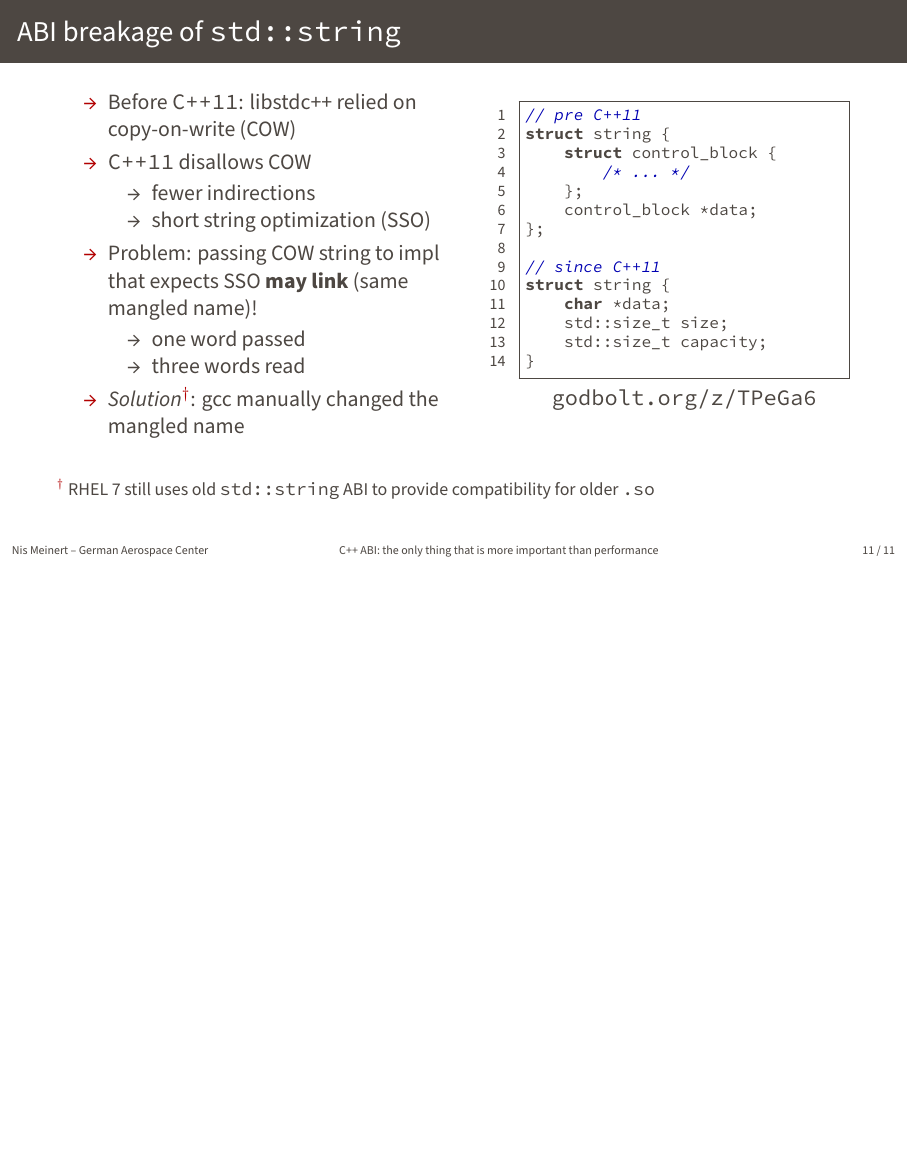
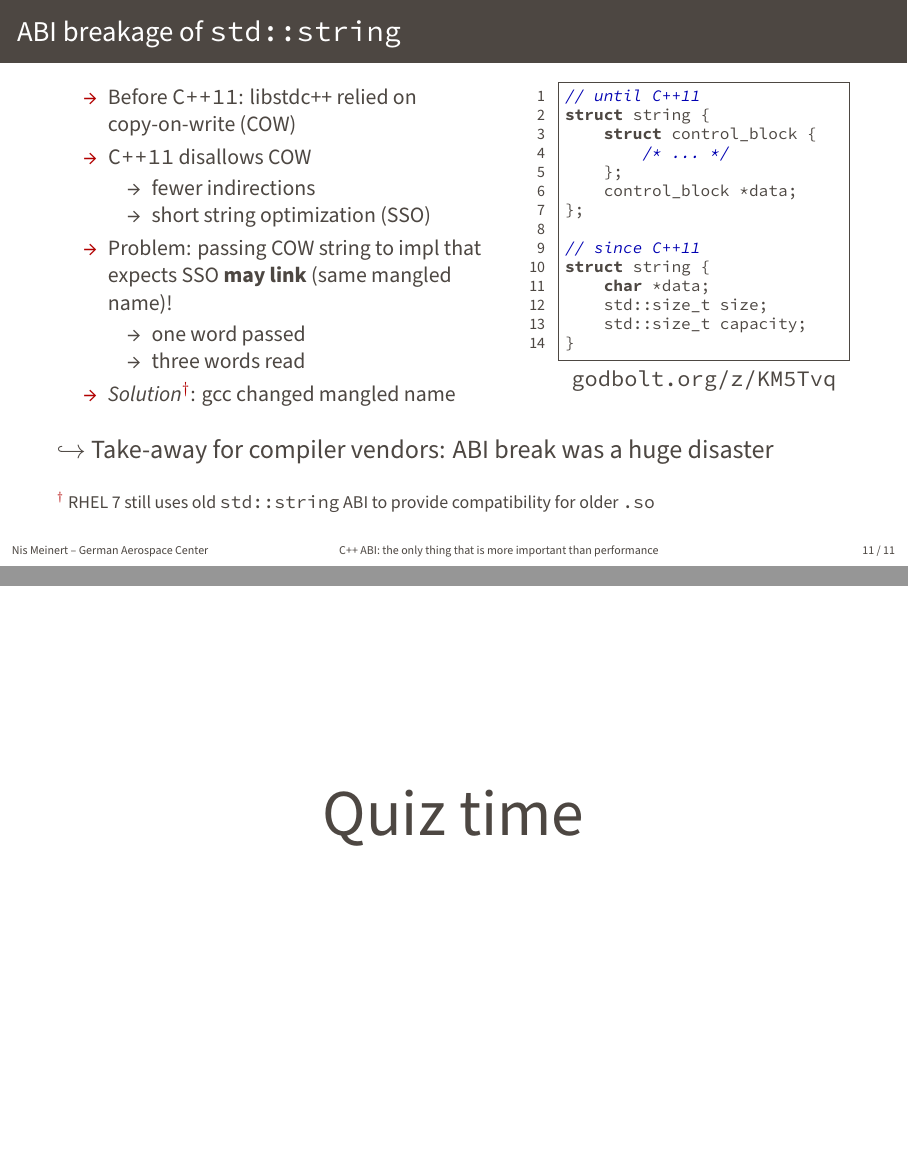
Before and after one commit to avitase/cpp_abi_talk, LaTeX slides (slides/main.tex, which reads slides/part1.tex, slides/part2.tex, snippets/snippet6_cpplst.tex): page 18 of 18 before the commit and pages 18 and 19 of 19 after it, the two joined at a grey line, the shorter picture padded with empty space. Compiled offline with XeLaTeX.

Commit message:
add part2 skeleton

```diff
--- a/slides/part1.tex
+++ b/slides/part1.tex
@@ -238,7 +238,7 @@ ret
 
 \begin{frame}{ABI breakage of \texttt{std::string}}
     \begin{columns}
-        \begin{column}{.5\textwidth}
+        \begin{column}{.55\textwidth}
             \begin{itemize}
                 \item Before \texttt{C++11}: libstdc++ relied on copy-on-write (COW)
                 \item \texttt{C++11} disallows COW
@@ -251,15 +251,19 @@ ret
                     \item one word passed
                     \item three words read
                 \end{itemize}
-                \item \textit{Solution}${}^{\color{vertexDarkRed}\dagger}$: gcc manually changed the mangled name
+                \item \textit{Solution}${}^{\color{vertexDarkRed}\dagger}$: gcc changed mangled name
             \end{itemize}
         \end{column}
-        \begin{column}{.4\textwidth}
+        \begin{column}{.35\textwidth}
             \inputcpplisting{snippet6}
         \end{column}
     \end{columns}
 
-    \vspace{5mm}
+    \vspace{3mm}
+
+    \scalebox{1.2}{$\hookrightarrow$ Take-away for compiler vendors: ABI break was a huge disaster}
+
+    \vspace{3mm}
 
     \footnotesize ${}^{\color{vertexDarkRed}\dagger}$ RHEL 7 still uses old \texttt{std::string} ABI to provide compatibility for older \texttt{.so}
 \end{frame}
--- /dev/null
+++ b/slides/part2.tex
@@ -0,0 +1,4 @@
+\begin{frame}[plain,noframenumbering]
+    \centering
+    \scalebox{3}{Quiz time}
+\end{frame}
--- a/snippets/snippet6_cpplst.tex
+++ b/snippets/snippet6_cpplst.tex
@@ -1,5 +1,5 @@
-\begin{lstlisting}[title=\href{https://godbolt.org/z/TPeGa6}{\texttt{godbolt.org/z/TPeGa6}}]
-// pre C++11
+\begin{lstlisting}[title=\href{https://godbolt.org/z/KM5Tvq}{\texttt{godbolt.org/z/KM5Tvq}}]
+// until C++11
 struct string {
     struct control_block {
         /* ... */
```
Also changed, not shown: slides/main.tex (+4 -2 lines), slides/part1_pv.tex (+9 -5 lines), slides/part2_pv.tex (added, +4 -0 lines), Makefile, slides.pdf.
